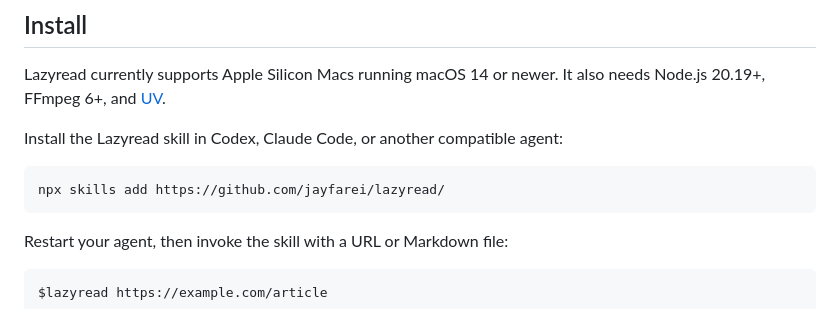
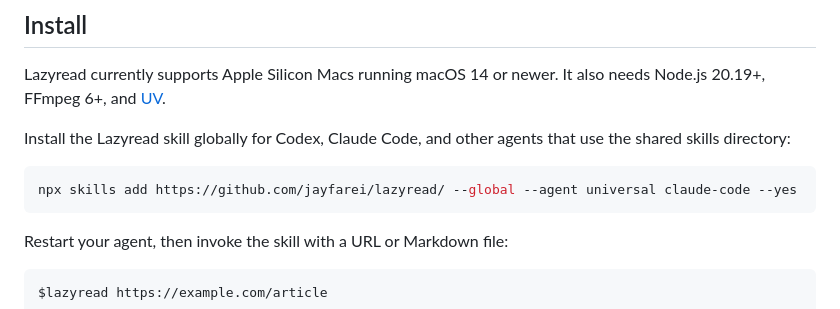
Before and after one commit to JayFarei/lazyread, a Markdown page: README.md, the part around the change. Drawn GitHub-style.

Commit message:
docs: make skill install global and explicit

````diff
--- a/README.md
+++ b/README.md
@@ -12,10 +12,11 @@ speech, synchronized word highlighting, auto-scroll, and saved highlights.
 Lazyread currently supports Apple Silicon Macs running macOS 14 or newer. It
 also needs Node.js 20.19+, FFmpeg 6+, and [UV](https://docs.astral.sh/uv/).
 
-Install the Lazyread skill in Codex, Claude Code, or another compatible agent:
+Install the Lazyread skill globally for Codex, Claude Code, and other agents
+that use the shared skills directory:
 
 ```sh
-npx skills add https://github.com/jayfarei/lazyread/
+npx skills add https://github.com/jayfarei/lazyread/ --global --agent universal claude-code --yes
 ```
 
 Restart your agent, then invoke the skill with a URL or Markdown file:
````
